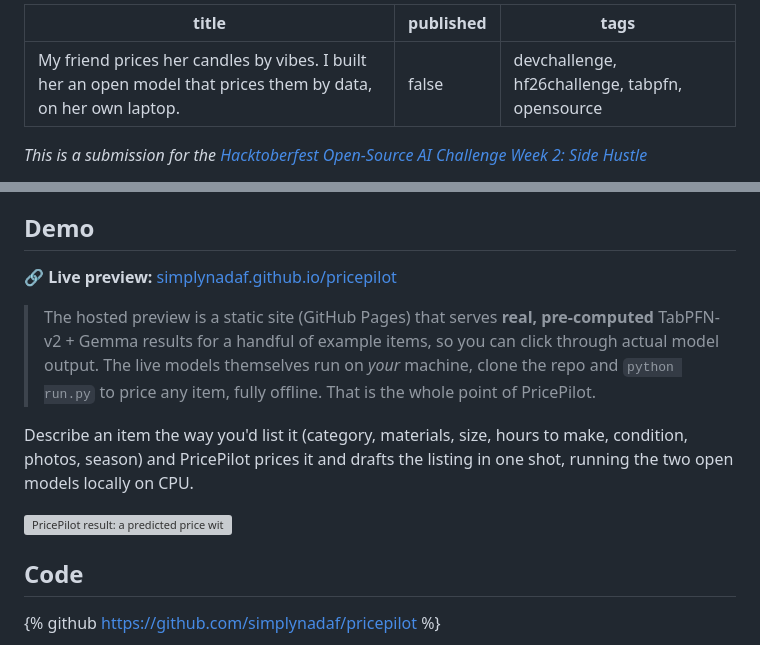
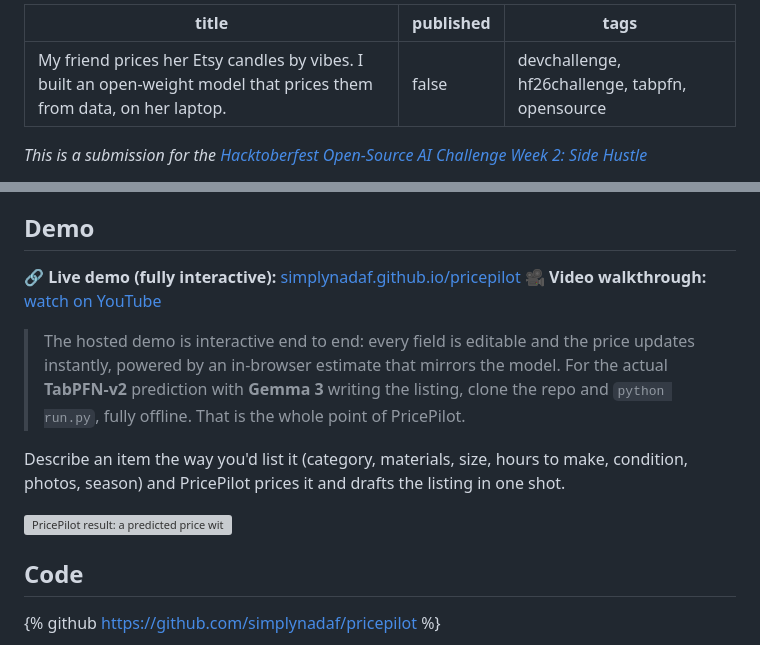
Before and after one commit to simplynadaf/pricepilot, a Markdown page: docs/devto-article.md, 2 parts joined by grey strips. GitHub-like rendering; grey boxes are pictures that could not be loaded.

```diff
--- a/docs/devto-article.md
+++ b/docs/devto-article.md
@@ -1,5 +1,5 @@
 ---
-title: "My friend prices her candles by vibes. I built her an open model that prices them by data, on her own laptop."
+title: "My friend prices her Etsy candles by vibes. I built an open-weight model that prices them from data, on her laptop."
 published: false
 tags: devchallenge, hf26challenge, tabpfn, opensource
 ---
@@ -43,14 +45,14 @@ most directly decides whether the hustle makes money.
 
 ## Demo
 
-**🔗 Live preview:** [simplynadaf.github.io/pricepilot](https://simplynadaf.github.io/pricepilot/)
+**🔗 Live demo (fully interactive):** [simplynadaf.github.io/pricepilot](https://simplynadaf.github.io/pricepilot/)
+**🎥 Video walkthrough:** [watch on YouTube](https://youtu.be/VIDEO_ID)
 
-> The hosted preview is a static site (GitHub Pages) that serves **real, pre-computed**
-> TabPFN-v2 + Gemma results for a handful of example items, so you can click through actual
-> model output. The live models themselves run on *your* machine, clone the repo and
-> `python run.py` to price any item, fully offline. That is the whole point of PricePilot.
+> The hosted demo is interactive end to end: every field is editable and the price updates
+> instantly, powered by an in-browser estimate that mirrors the model. For the actual
+> **TabPFN-v2** prediction with **Gemma 3** writing the listing, clone the repo and
+> `python run.py`, fully offline. That is the whole point of PricePilot.
 
 Describe an item the way you'd list it (category, materials, size, hours to make, condition,
-photos, season) and PricePilot prices it and drafts the listing in one shot, running the two
-open models locally on CPU.
+photos, season) and PricePilot prices it and drafts the listing in one shot.
 
```
Also changed, not shown: other parts of docs/devto-article.md (+5 -1 lines), README.md (+12 -0 lines), _internal/youtube-metadata.md (added, +115 -0 lines), docs/screenshots/hero.png, docs/screenshots/how.png, docs/screenshots/panel.png (deleted), docs/screenshots/result.png, docs/screenshots/static-demo.png (deleted), docs/screenshots/why.png, 8 other files.
